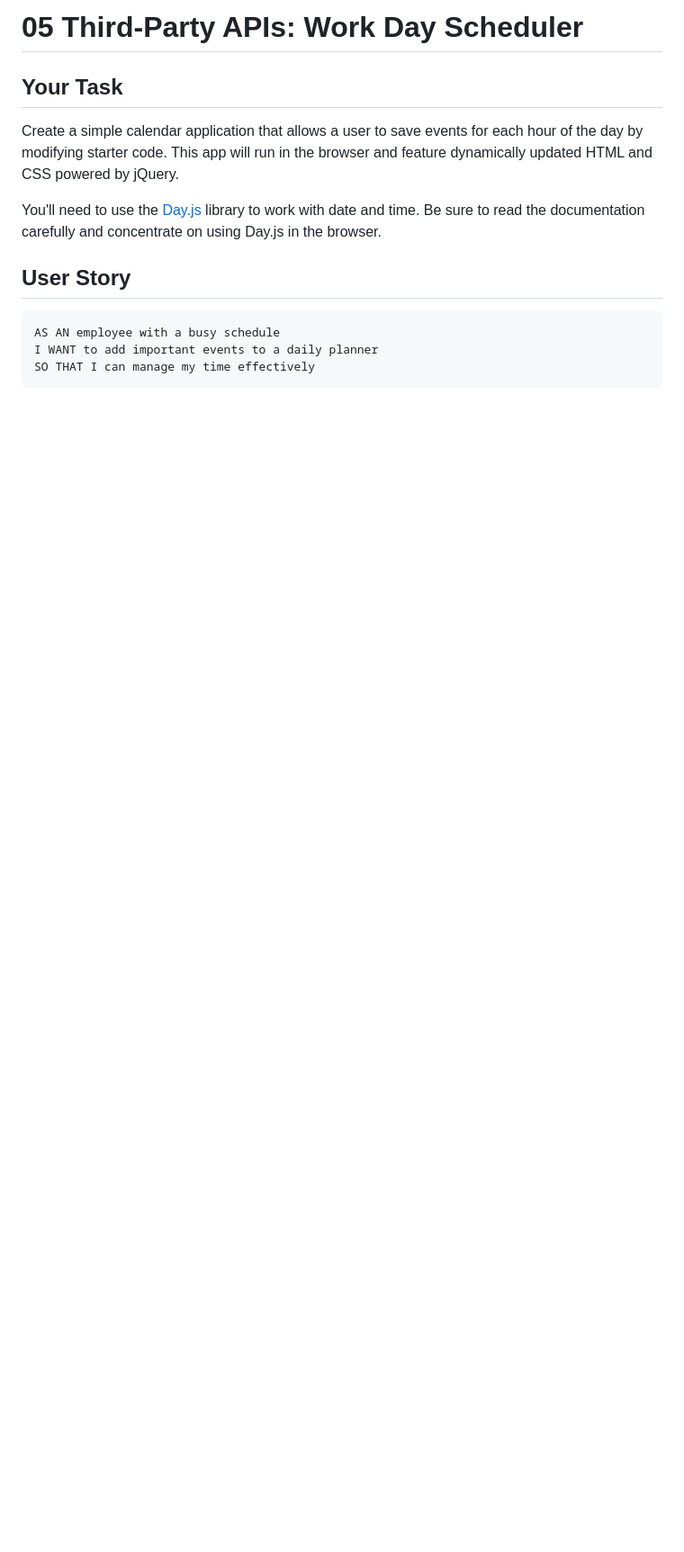
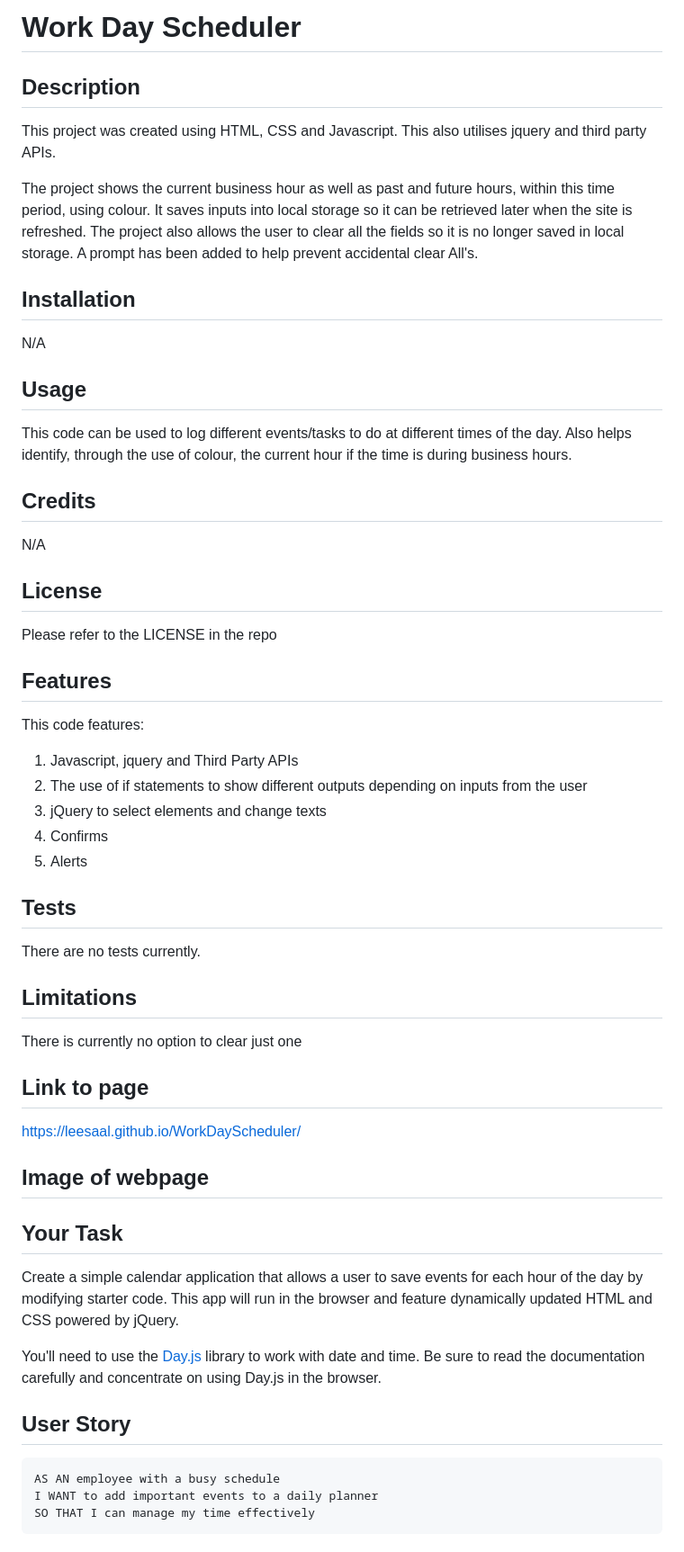
Before and after one commit to Leesaal/WorkDayScheduler, a Markdown page: README.md, the part around the change. Shown: that part at 90% size. Rendered like a GitHub page; blank space fills up the shorter version.

Commit message:
Completed readme file

```diff
--- a/README.md
+++ b/README.md
@@ -1,4 +1,60 @@
-# 05 Third-Party APIs: Work Day Scheduler
+# Work Day Scheduler
+
+## Description
+
+This project was created using HTML, CSS and Javascript.  This also utilises jquery and third party APIs.
+
+The project shows the current business hour as well as past and future hours, within this time period, using colour.  It saves inputs into local storage so it can be retrieved later when the site is refreshed.  The project also allows the user to clear all the fields so it is no longer saved in local storage.  A prompt has been added to help prevent accidental clear All's.
+
+## Installation
+
+N/A
+
+## Usage
+
+This code can be used to log different events/tasks to do at different times of the day.  Also helps identify, through the use of colour, the current hour if the time is during business hours.
+
+## Credits
+
+N/A
+
+## License
+
+Please refer to the LICENSE in the repo
+
+## Features
+
+This code features:
+1. Javascript, jquery and Third Party APIs
+2. The use of if statements to show different outputs depending on inputs from the user
+3. jQuery to select elements and change texts
+4. Confirms
+5. Alerts
+
+## Tests
+
+There are no tests currently.
+
+## Limitations
+
+There is currently no option to clear just one
+
+## Link to page
+
+https://leesaal.github.io/WorkDayScheduler/
+
+## Image of webpage
+
+
+
+
+
+
+
+
+
+
+
 
 ## Your Task
 
```
